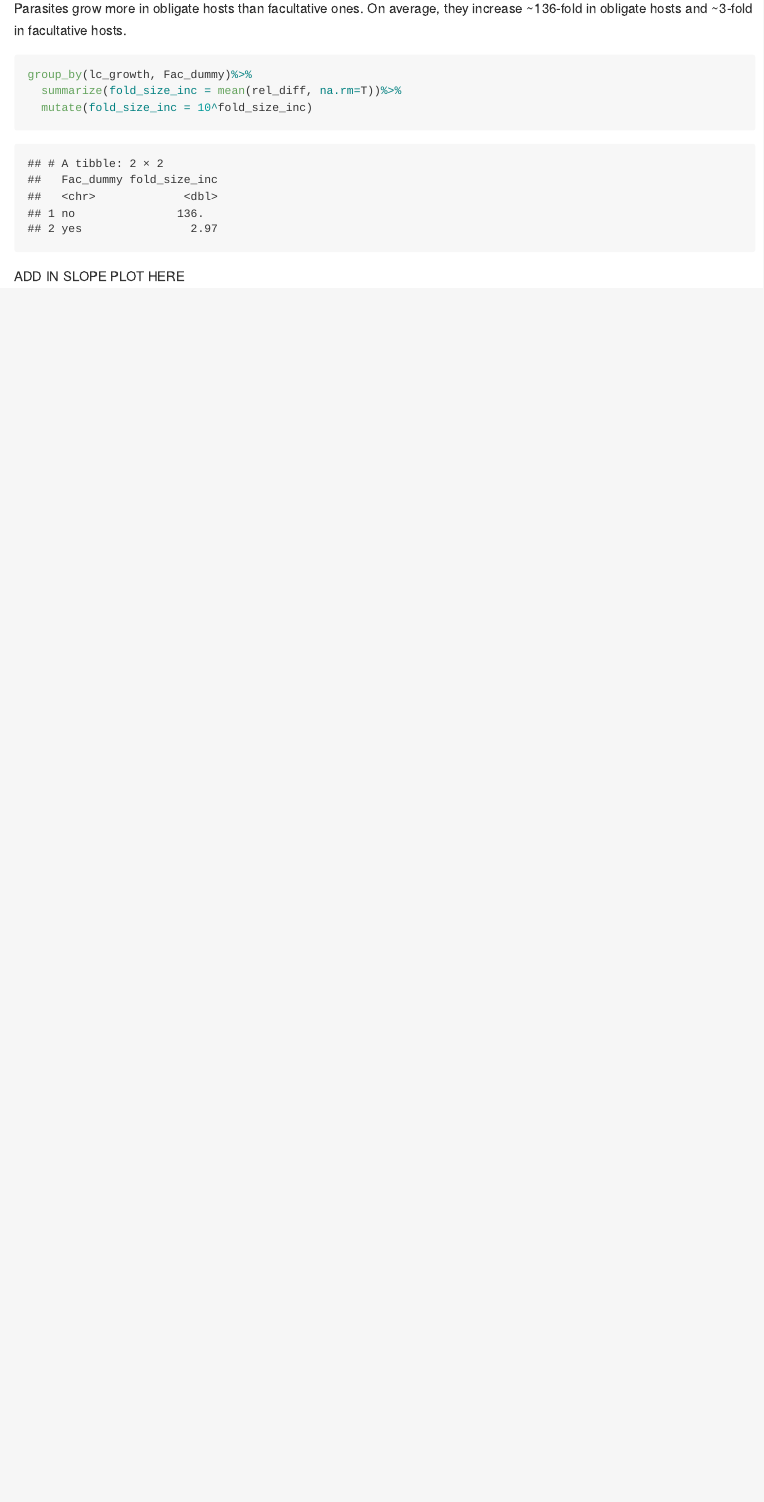
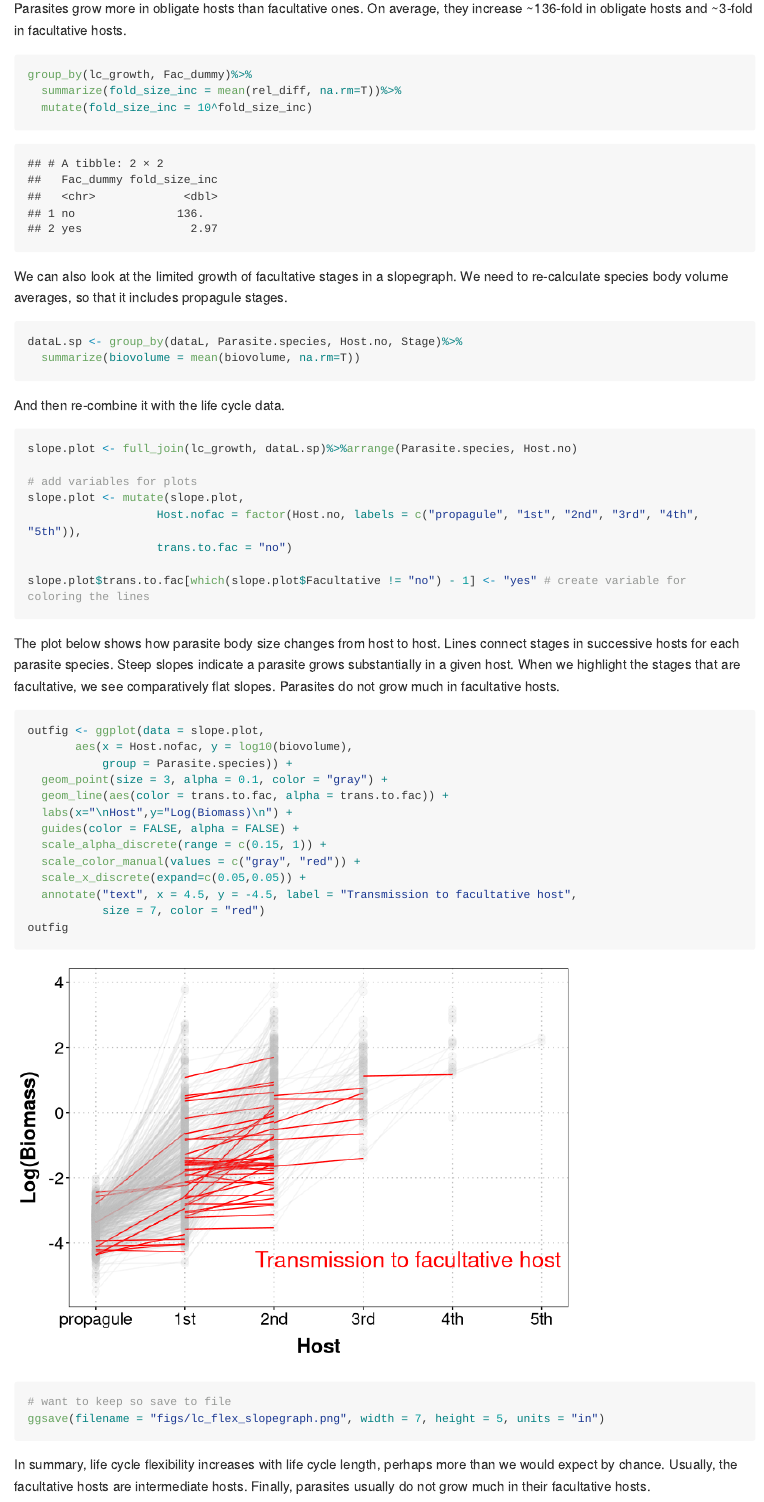
Before and after one commit to dbenesh82/flexible-life-cycles, an R Markdown document (lc_flexibility.Rmd): the page in a window 1100 px wide, from 8070 px down. Rendered offline with R 4.5, knitr and Pandoc, with nearby package versions; code that draws random numbers runs with fixed seeds of ours; long lines of code are wrapped.

Commit message:
Added slopegraph to analysis

````diff
--- a/lc_flexibility.Rmd
+++ b/lc_flexibility.Rmd
@@ -244,11 +244,51 @@ ggplot(lc_growth,
 
 Parasites grow more in obligate hosts than facultative ones. On average, they increase ~136-fold in obligate hosts and ~3-fold in facultative hosts.
 
-```{r}
+```{r, message=FALSE, warning=FALSE}
 group_by(lc_growth, Fac_dummy)%>%
   summarize(fold_size_inc = mean(rel_diff, na.rm=T))%>%
   mutate(fold_size_inc = 10^fold_size_inc)
 ```
 
+We can also look at the limited growth of facultative stages in a slopegraph. We need to re-calculate species body volume averages, so that it includes propagule stages.
 
-ADD IN SLOPE PLOT HERE
+```{r, message=FALSE, warning=FALSE}
+dataL.sp <- group_by(dataL, Parasite.species, Host.no, Stage)%>%
+  summarize(biovolume = mean(biovolume, na.rm=T))
+```
+
+And then re-combine it with the life cycle data.
+
+```{r, message=FALSE, warning=FALSE}
+slope.plot <- full_join(lc_growth, dataL.sp)%>%arrange(Parasite.species, Host.no)
+
+# add variables for plots
+slope.plot <- mutate(slope.plot,
+                   Host.nofac = factor(Host.no, labels = c("propagule", "1st", "2nd", "3rd", "4th", "5th")),
+                   trans.to.fac = "no")
+
+slope.plot$trans.to.fac[which(slope.plot$Facultative != "no") - 1] <- "yes" # create variable for coloring the lines
+```
+
+The plot below shows how parasite body size changes from host to host. Lines connect stages in successive hosts for each parasite species. Steep slopes indicate a parasite grows substantially in a given host. When we highlight the stages that are facultative, we see comparatively flat slopes. Parasites do not grow much in facultative hosts.
+
+```{r, message=FALSE, warning=FALSE}
+outfig <- ggplot(data = slope.plot,
+       aes(x = Host.nofac, y = log10(biovolume),
+           group = Parasite.species)) +
+  geom_point(size = 3, alpha = 0.1, color = "gray") +
+  geom_line(aes(color = trans.to.fac, alpha = trans.to.fac)) +
+  labs(x="\nHost",y="Log(Biomass)\n") +
+  guides(color = FALSE, alpha = FALSE) +
+  scale_alpha_discrete(range = c(0.15, 1)) +
+  scale_color_manual(values = c("gray", "red")) +
+  scale_x_discrete(expand=c(0.05,0.05)) +
+  annotate("text", x = 4.5, y = -4.5, label = "Transmission to facultative host",
+           size = 7, color = "red")
+outfig
+
+# want to keep so save to file
+ggsave(filename = "figs/lc_flex_slopegraph.png", width = 7, height = 5, units = "in")
+```
+
+In summary, life cycle flexibility increases with life cycle length, perhaps more than we would expect by chance. Usually, the facultative hosts are intermediate hosts. Finally, parasites usually do not grow much in their facultative hosts.
````
Also changed, not shown: figs/lc_flex_slopegraph.png (added).
